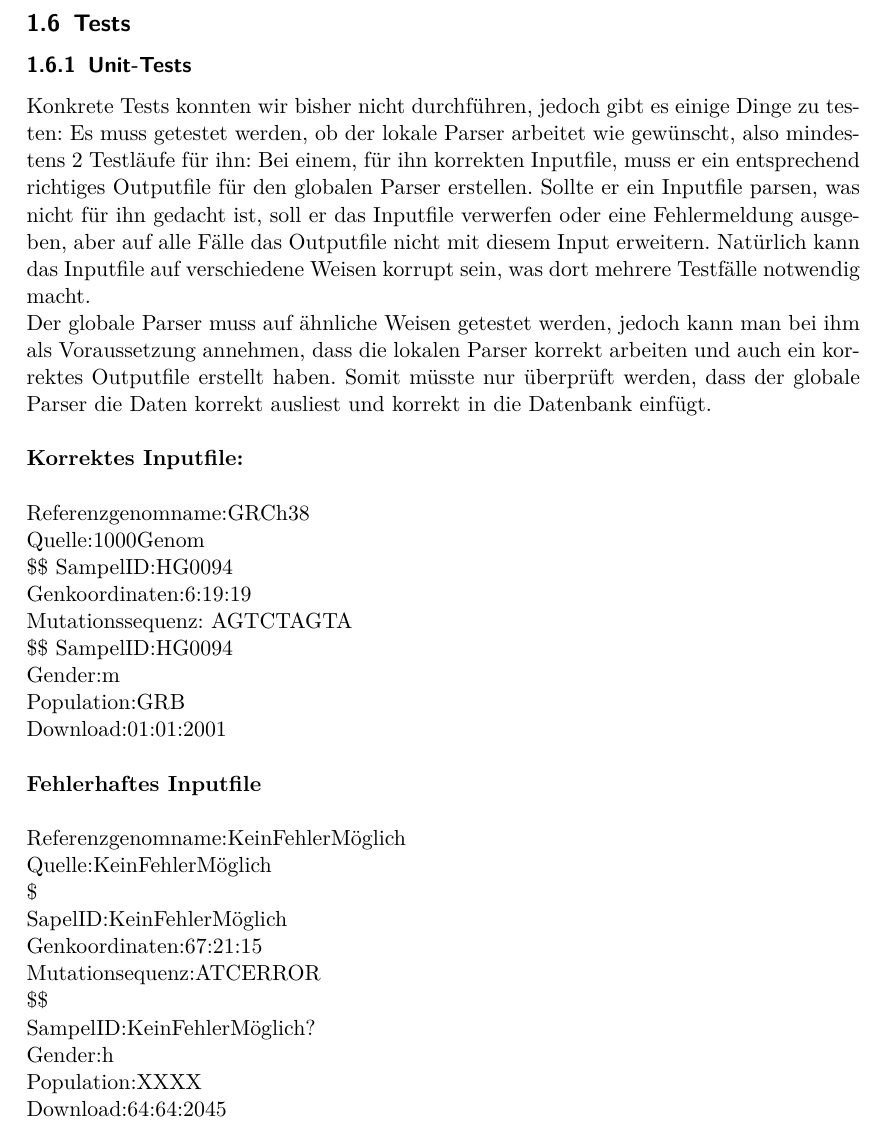
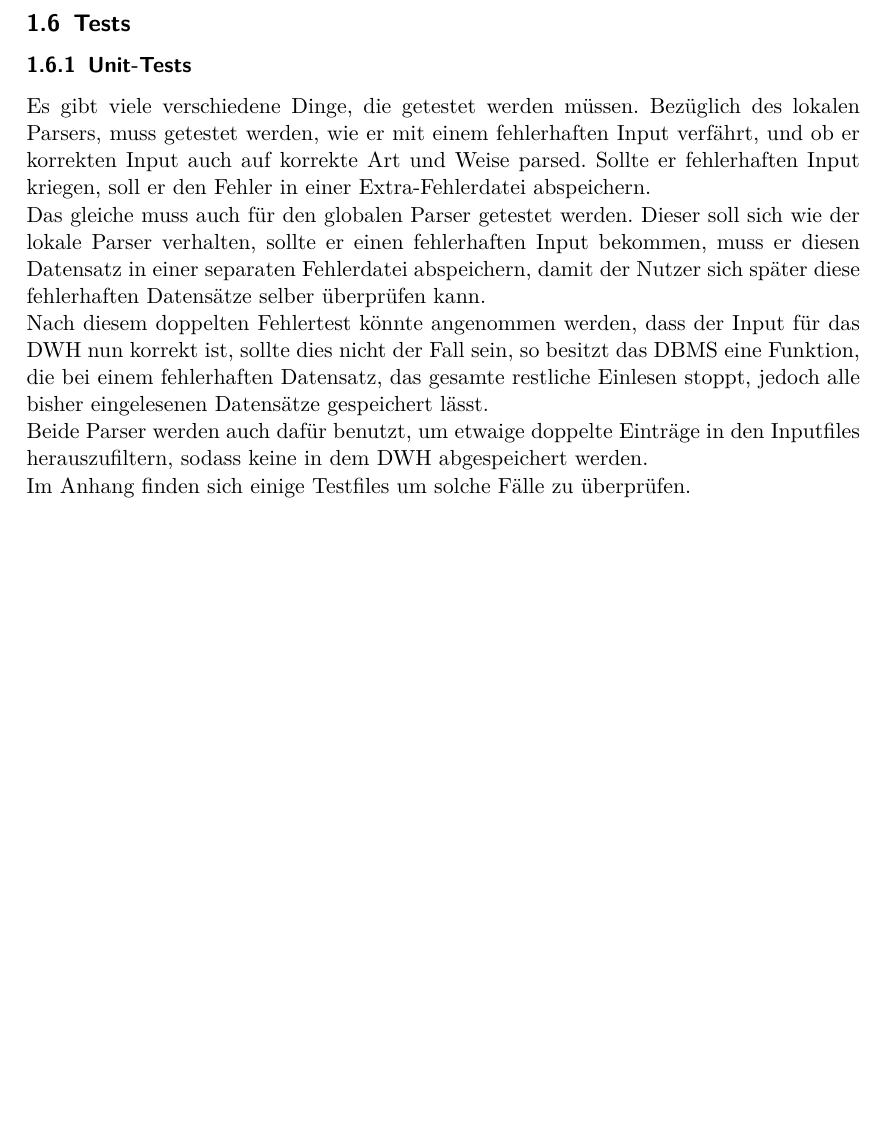
Before and after one commit to Martin-Bauer/Alazen, a LaTeX document (entwürfe/projektSpezifikation/Projektspezifikation.tex, which reads entwürfe/projektSpezifikation/Integration.tex): part of page 10 of 37, cut so that both start at the same text, the shorter picture padded with empty space. Compiled offline with pdfLaTeX.

Commit message:
Unit Test update

```diff
--- a/entwürfe/projektSpezifikation/Integration.tex
+++ b/entwürfe/projektSpezifikation/Integration.tex
@@ -96,33 +96,8 @@ Die Schnittstelle zwischen der Integration und der Middleware ist die, im Modell
 Die Schnittstelle zwischen der Integration und dem Benutzer ist das Hinzufügen neuer Quellen. Der Nutzer wird angehalten sein, zu wissen, wie seine neue Quelle aufgebaut ist, da er selber ein Downloadskript o.ä. dafür schreiben muss, sowie einen lokalen Parser. Diese werden an den entsprechenden Stellen im Programmcode eingefügt. Die lokalen Parser werden durch ein Interface vereinheitlicht.
 \subsection{Tests}
 \subsubsection{Unit-Tests}
-Konkrete Tests konnten wir bisher nicht durchführen, jedoch gibt es einige Dinge zu testen: Es muss getestet werden, ob der lokale Parser arbeitet wie gewünscht, also mindestens 2 Testläufe für ihn: Bei einem, für ihn korrekten Inputfile, muss er ein entsprechend richtiges Outputfile für den globalen Parser erstellen. Sollte er ein Inputfile parsen, was nicht für ihn gedacht ist, soll er das Inputfile verwerfen oder eine Fehlermeldung ausgeben, aber auf alle Fälle das Outputfile nicht mit diesem Input erweitern. Natürlich kann das Inputfile auf verschiedene Weisen korrupt sein, was dort mehrere Testfälle notwendig macht.\\
-Der globale Parser muss auf ähnliche Weisen getestet werden, jedoch kann man bei ihm als Voraussetzung annehmen, dass die lokalen Parser korrekt arbeiten und auch ein korrektes Outputfile erstellt haben. Somit müsste nur überprüft werden, dass der globale Parser die Daten korrekt ausliest und korrekt in die Datenbank einfügt.\\
-\\
-\textbf{Korrektes Inputfile:}\\
-\\
-Referenzgenomname:GRCh38\\
-Quelle:1000Genom\\
-\$\$
-SampelID:HG0094\\
-Genkoordinaten:6:19:19\\
-Mutationssequenz: AGTCTAGTA\\
-\$\$
-SampelID:HG0094\\
-Gender:m\\
-Population:GRB\\
-Download:01:01:2001\\
-\\
-\textbf{Fehlerhaftes Inputfile}\\
-\\
-Referenzgenomname:KeinFehlerMöglich\\
-Quelle:KeinFehlerMöglich\\
-\$\\
-SapelID:KeinFehlerMöglich\\
-Genkoordinaten:67:21:15\\
-Mutationsequenz:ATCERROR\\
-\$\$\\
-SampelID:KeinFehlerMöglich?\\
-Gender:h\\
-Population:XXXX\\
-Download:64:64:2045\\
+Es gibt viele verschiedene Dinge, die getestet werden müssen. Bezüglich des lokalen Parsers, muss getestet werden, wie er  mit einem fehlerhaften Input verfährt, und ob er korrekten Input auch auf korrekte Art und Weise parsed. Sollte er fehlerhaften Input kriegen, soll er den Fehler in einer Extra-Fehlerdatei abspeichern.\\
+Das gleiche muss auch für den globalen Parser getestet werden. Dieser soll sich wie der lokale Parser verhalten, sollte er einen fehlerhaften Input bekommen, muss er diesen Datensatz in einer separaten Fehlerdatei abspeichern, damit der Nutzer sich später diese fehlerhaften Datensätze selber überprüfen kann.\\
+Nach diesem doppelten Fehlertest könnte angenommen werden, dass der Input für das DWH nun korrekt ist, sollte dies nicht der Fall sein, so besitzt das DBMS eine Funktion, die bei einem fehlerhaften Datensatz, das gesamte restliche Einlesen stoppt, jedoch alle bisher eingelesenen Datensätze gespeichert lässt.\\
+Beide Parser werden auch dafür benutzt, um etwaige doppelte Einträge in den Inputfiles herauszufiltern, sodass keine in dem DWH abgespeichert werden.\\
+Im Anhang finden sich einige Testfiles um solche Fälle zu überprüfen.
```
